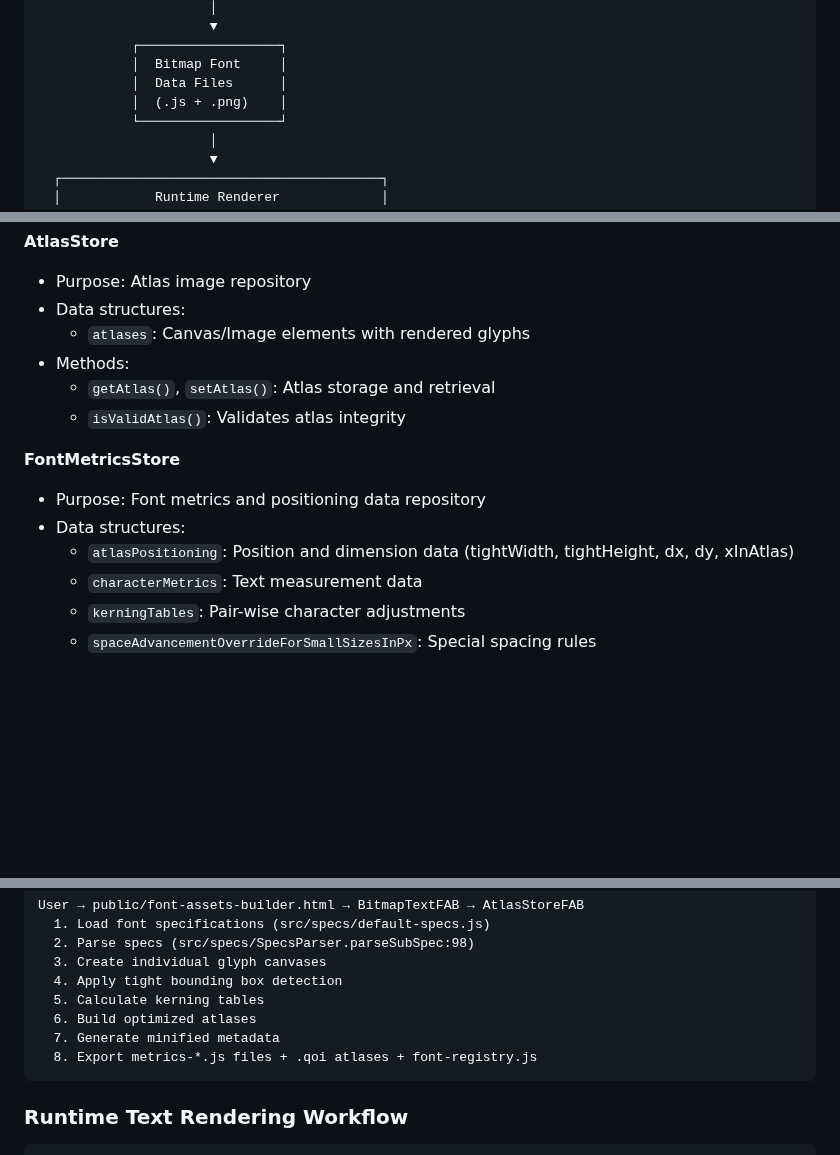
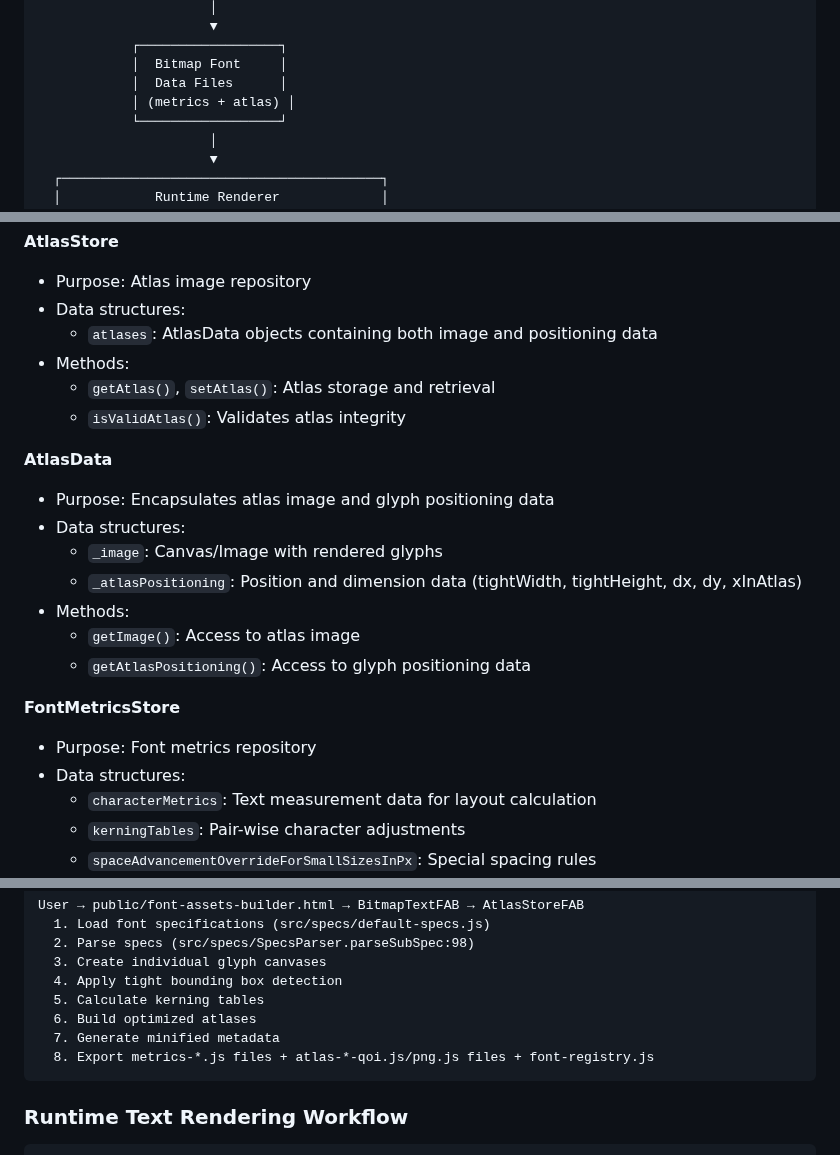
Before and after one commit to davidedc/BitmapText.js, a Markdown page: docs/ARCHITECTURE.md, 3 parts joined by grey strips. Drawn GitHub-style; blank space fills up the shorter version.

Commit message:
Update architecture docs for atlas and metrics changes
Clarified the structure and purpose of atlas and metrics data, updated terminology to reflect the use of AtlasData objects, and improved descriptions of data structures and export formats in the documentation.

````diff
--- a/docs/ARCHITECTURE.md
+++ b/docs/ARCHITECTURE.md
@@ -53,7 +53,7 @@
             ┌──────────────────┐
             │  Bitmap Font     │
             │  Data Files      │
-            │  (.js + .png)    │
+            │ (metrics + atlas) │
             └──────────────────┘
                       │
                       ▼
@@ -107,16 +107,24 @@
   **AtlasStore**
   - Purpose: Atlas image repository
   - Data structures:
-    - `atlases`: Canvas/Image elements with rendered glyphs
+    - `atlases`: AtlasData objects containing both image and positioning data
   - Methods:
     - `getAtlas()`, `setAtlas()`: Atlas storage and retrieval
     - `isValidAtlas()`: Validates atlas integrity
 
+  **AtlasData**
+  - Purpose: Encapsulates atlas image and glyph positioning data
+  - Data structures:
+    - `_image`: Canvas/Image with rendered glyphs
+    - `_atlasPositioning`: Position and dimension data (tightWidth, tightHeight, dx, dy, xInAtlas)
+  - Methods:
+    - `getImage()`: Access to atlas image
+    - `getAtlasPositioning()`: Access to glyph positioning data
+
   **FontMetricsStore**
-  - Purpose: Font metrics and positioning data repository
+  - Purpose: Font metrics repository
   - Data structures:
-    - `atlasPositioning`: Position and dimension data (tightWidth, tightHeight, dx, dy, xInAtlas)
-    - `characterMetrics`: Text measurement data
+    - `characterMetrics`: Text measurement data for layout calculation
     - `kerningTables`: Pair-wise character adjustments
     - `spaceAdvancementOverrideForSmallSizesInPx`: Special spacing rules
   - Methods:
@@ -334,7 +342,7 @@
     5. Calculate kerning tables
     6. Build optimized atlases
     7. Generate minified metadata
-    8. Export metrics-*.js files + .qoi atlases + font-registry.js
+    8. Export metrics-*.js files + atlas-*-qoi.js/png.js files + font-registry.js
   ```
 
   ### Runtime Text Rendering Workflow
````
